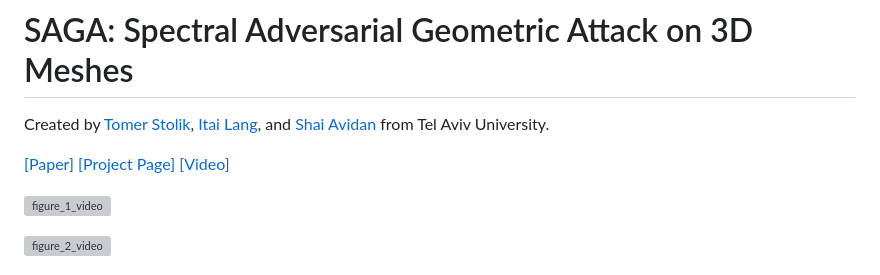
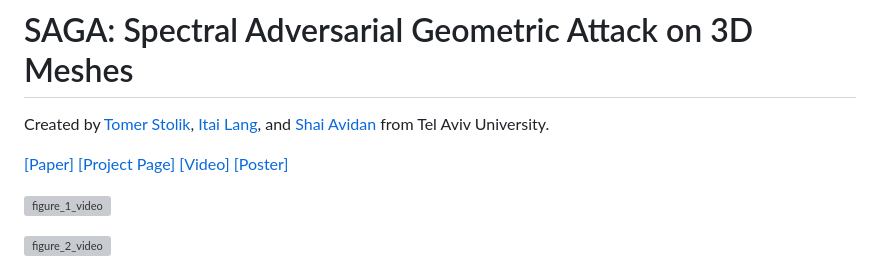
Before and after one commit to StolikTomer/SAGA, a Markdown page: README.md, the part around the change. Rendered like a GitHub page; grey boxes are pictures that could not be loaded.

Commit message:
Add poster link to README.md

```diff
--- a/README.md
+++ b/README.md
@@ -1,7 +1,7 @@
 # SAGA: Spectral Adversarial Geometric Attack on 3D Meshes
 Created by [Tomer Stolik](https://scholar.google.com/citations?pli=1&authuser=2&user=DGrmAqkAAAAJ), [Itai Lang](https://itailang.github.io/), and [Shai Avidan](http://www.eng.tau.ac.il/~avidan/) from Tel Aviv University.
 
-[[Paper]](https://arxiv.org/abs/2211.13775) [[Project Page]](https://stoliktomer.github.io/SAGA/) [[Video]](https://www.youtube.com/watch?v=qOtEIj8hEcU)
+[[Paper]](https://arxiv.org/abs/2211.13775) [[Project Page]](https://stoliktomer.github.io/SAGA/) [[Video]](https://www.youtube.com/watch?v=qOtEIj8hEcU) [[Poster]](./doc/SAGA_poster.pdf)
 
 ![figure_1_video](./doc/figure_1_video.gif)
 
```
